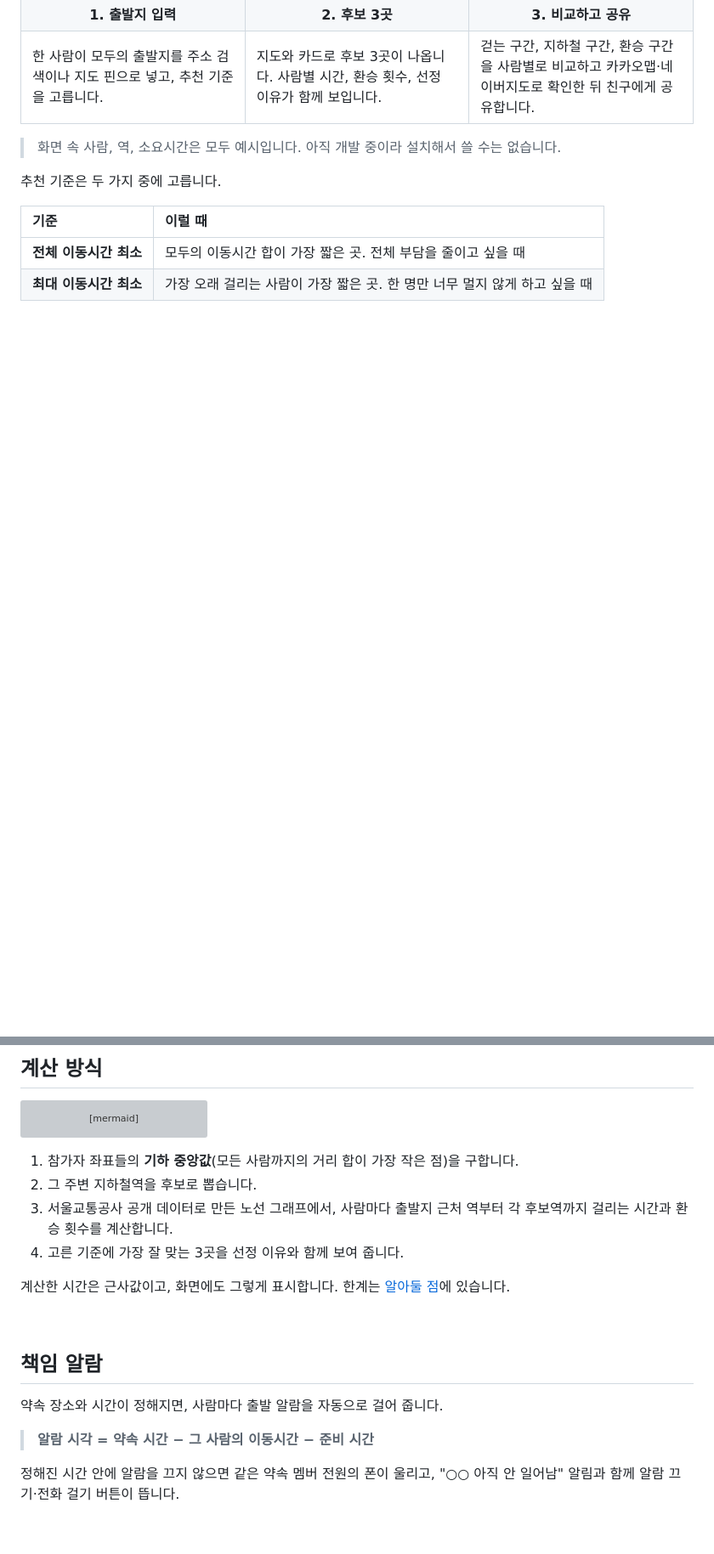
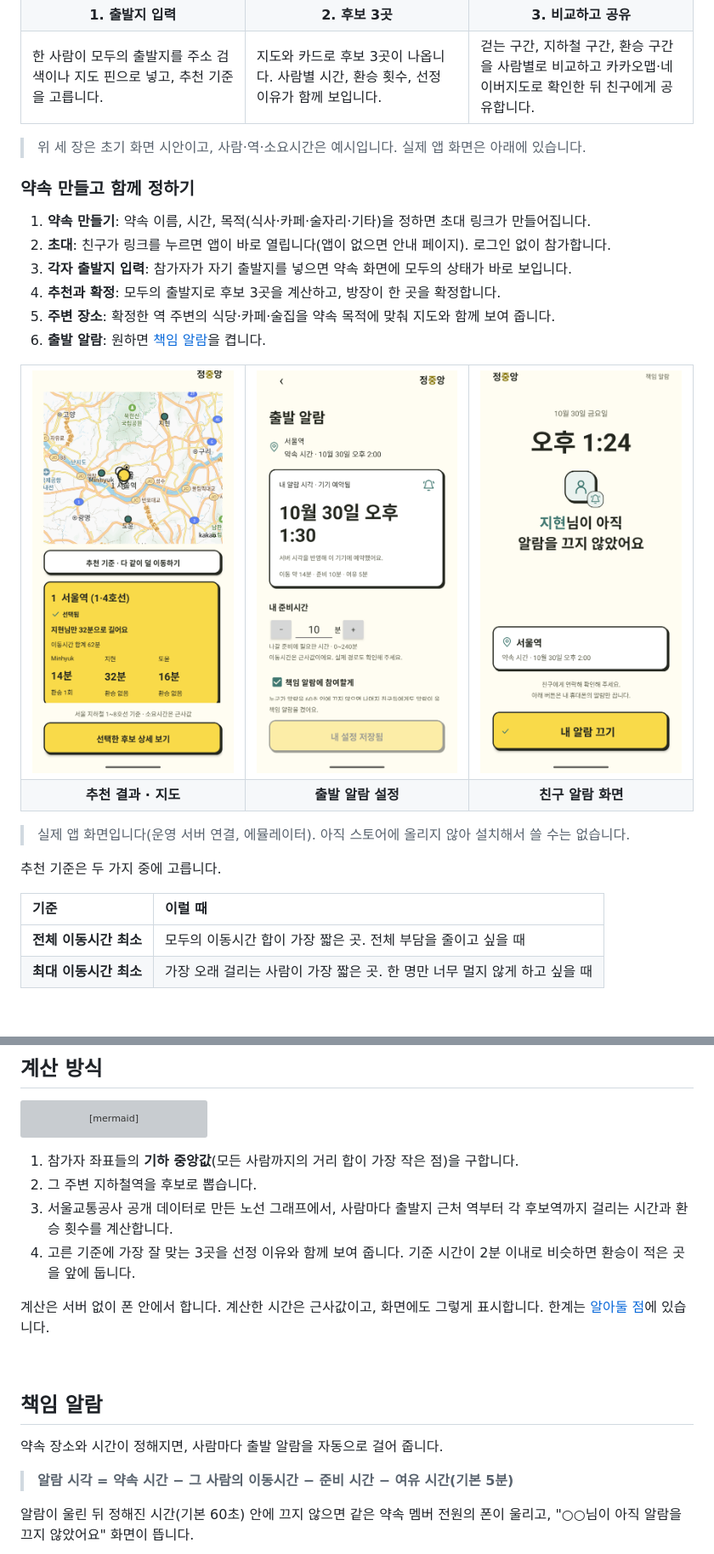
Before and after one commit to CodingSilcoon/jeongjungang, a Markdown page: README.md, 2 parts joined by grey strips. Shown at 85% size. Drawn GitHub-style; pictures changed too: docs/images/app-departure-alarm.png (added), docs/images/app-friend-alarm.png (added), docs/images/app-recommend.png (added); blank space fills up the shorter version; grey boxes are pictures that could not be loaded.

Commit message:
docs: README 최신화 (약속·초대 흐름, 실제 앱 화면, 진행 상황, 기술 스택)

````diff
--- a/README.md
+++ b/README.md
@@ -46,7 +48,31 @@
   </tr>
 </table>
 
-> 화면 속 사람, 역, 소요시간은 모두 예시입니다. 아직 개발 중이라 설치해서 쓸 수는 없습니다.
+> 위 세 장은 초기 화면 시안이고, 사람·역·소요시간은 예시입니다. 실제 앱 화면은 아래에 있습니다.
+
+### 약속 만들고 함께 정하기
+
+1. **약속 만들기**: 약속 이름, 시간, 목적(식사·카페·술자리·기타)을 정하면 초대 링크가 만들어집니다.
+2. **초대**: 친구가 링크를 누르면 앱이 바로 열립니다(앱이 없으면 안내 페이지). 로그인 없이 참가합니다.
+3. **각자 출발지 입력**: 참가자가 자기 출발지를 넣으면 약속 화면에 모두의 상태가 바로 보입니다.
+4. **추천과 확정**: 모두의 출발지로 후보 3곳을 계산하고, 방장이 한 곳을 확정합니다.
+5. **주변 장소**: 확정한 역 주변의 식당·카페·술집을 약속 목적에 맞춰 지도와 함께 보여 줍니다.
+6. **출발 알람**: 원하면 [책임 알람](#책임-알람)을 켭니다.
+
+<table>
+  <tr>
+    <td align="center" width="33%"><img src="docs/images/app-recommend.png" alt="추천 결과와 지도" width="240"></td>
+    <td align="center" width="33%"><img src="docs/images/app-departure-alarm.png" alt="출발 알람 설정" width="240"></td>
+    <td align="center" width="33%"><img src="docs/images/app-friend-alarm.png" alt="친구가 알람을 끄지 않았을 때 울리는 화면" width="240"></td>
+  </tr>
+  <tr>
+    <td align="center"><b>추천 결과 · 지도</b></td>
+    <td align="center"><b>출발 알람 설정</b></td>
+    <td align="center"><b>친구 알람 화면</b></td>
+  </tr>
+</table>
+
+> 실제 앱 화면입니다(운영 서버 연결, 에뮬레이터). 아직 스토어에 올리지 않아 설치해서 쓸 수는 없습니다.
 
 추천 기준은 두 가지 중에 고릅니다.
 
@@ -70,9 +96,9 @@ flowchart LR
 1. 참가자 좌표들의 **기하 중앙값**(모든 사람까지의 거리 합이 가장 작은 점)을 구합니다.
 2. 그 주변 지하철역을 후보로 뽑습니다.
 3. 서울교통공사 공개 데이터로 만든 노선 그래프에서, 사람마다 출발지 근처 역부터 각 후보역까지 걸리는 시간과 환승 횟수를 계산합니다.
-4. 고른 기준에 가장 잘 맞는 3곳을 선정 이유와 함께 보여 줍니다.
+4. 고른 기준에 가장 잘 맞는 3곳을 선정 이유와 함께 보여 줍니다. 기준 시간이 2분 이내로 비슷하면 환승이 적은 곳을 앞에 둡니다.
 
-계산한 시간은 근사값이고, 화면에도 그렇게 표시합니다. 한계는 [알아둘 점](#알아둘-점)에 있습니다.
+계산은 서버 없이 폰 안에서 합니다. 계산한 시간은 근사값이고, 화면에도 그렇게 표시합니다. 한계는 [알아둘 점](#알아둘-점)에 있습니다.
 
 <br>
 
@@ -80,9 +106,9 @@ flowchart LR
 
 약속 장소와 시간이 정해지면, 사람마다 출발 알람을 자동으로 걸어 줍니다.
 
-> **알람 시각 = 약속 시간 − 그 사람의 이동시간 − 준비 시간**
+> **알람 시각 = 약속 시간 − 그 사람의 이동시간 − 준비 시간 − 여유 시간(기본 5분)**
 
-정해진 시간 안에 알람을 끄지 않으면 같은 약속 멤버 전원의 폰이 울리고, "○○ 아직 안 일어남" 알림과 함께 알람 끄기·전화 걸기 버튼이 뜹니다.
+알람이 울린 뒤 정해진 시간(기본 60초) 안에 끄지 않으면 같은 약속 멤버 전원의 폰이 울리고, "○○님이 아직 알람을 끄지 않았어요" 화면이 뜹니다.
 
 ```mermaid
 sequenceDiagram
````
Also changed, not shown: other parts of README.md (+34 -26 lines).
